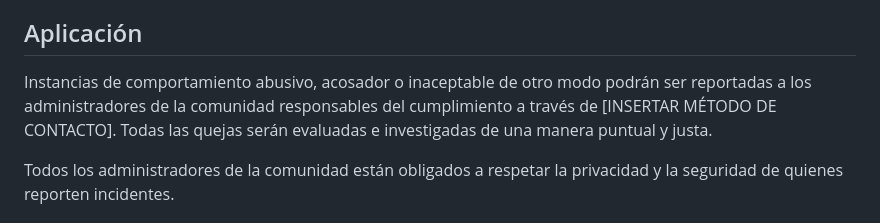
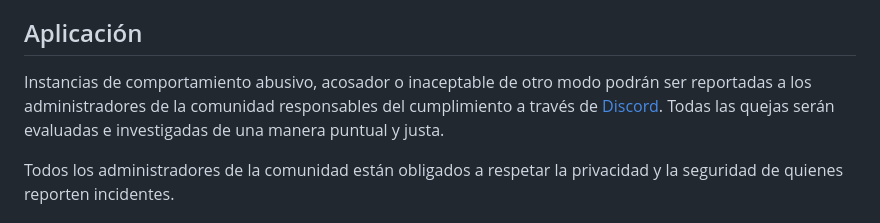
Before and after one commit to odracirdev/freeCodeCamp, a Markdown page: CODE_OF_CONDUCT.md, the part around the change. GitHub-like rendering.

```diff
--- a/CODE_OF_CONDUCT.md
+++ b/CODE_OF_CONDUCT.md
@@ -40,7 +40,7 @@ Este código de conducta aplica tanto a espacios del proyecto como a espacios p
 
 ## Aplicación
 
-Instancias de comportamiento abusivo, acosador o inaceptable de otro modo podrán ser reportadas a los administradores de la comunidad responsables del cumplimiento a través de [INSERTAR MÉTODO DE CONTACTO]. Todas las quejas serán evaluadas e investigadas de una manera puntual y justa.
+Instancias de comportamiento abusivo, acosador o inaceptable de otro modo podrán ser reportadas a los administradores de la comunidad responsables del cumplimiento a través de [Discord](https://discord.gg/r6tFDfvYW6). Todas las quejas serán evaluadas e investigadas de una manera puntual y justa.
 
 Todos los administradores de la comunidad están obligados a respetar la privacidad y la seguridad de quienes reporten incidentes.
 
```
